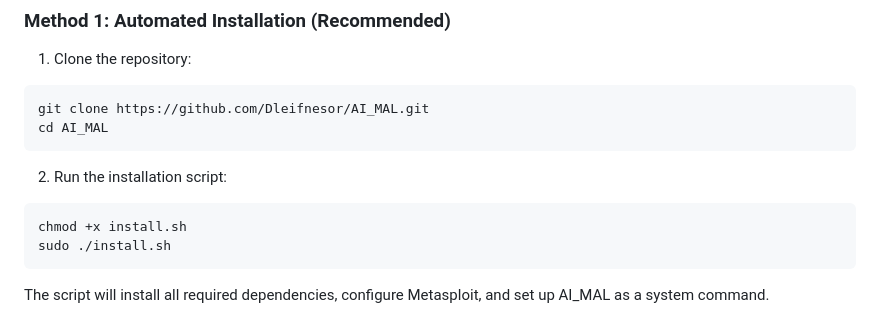
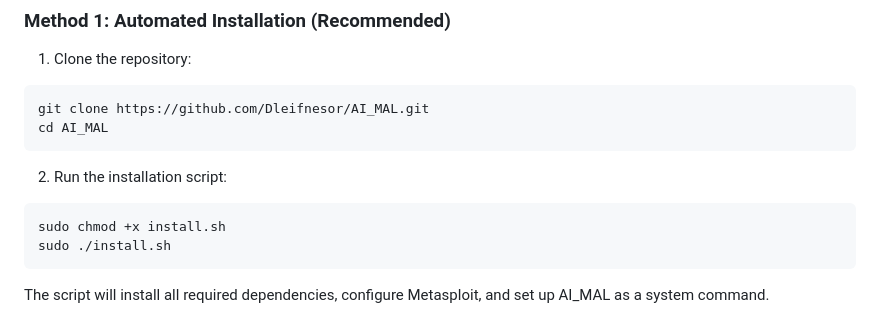
Before and after one commit to Dleifnesor/AI_MAL, a Markdown page: INSTALL.md, the part around the change. GitHub-like rendering.

````diff
--- a/INSTALL.md
+++ b/INSTALL.md
@@ -26,7 +26,7 @@ cd AI_MAL
 
 2. Run the installation script:
 ```bash
-chmod +x install.sh
+sudo chmod +x install.sh
 sudo ./install.sh
 ```
 
````
